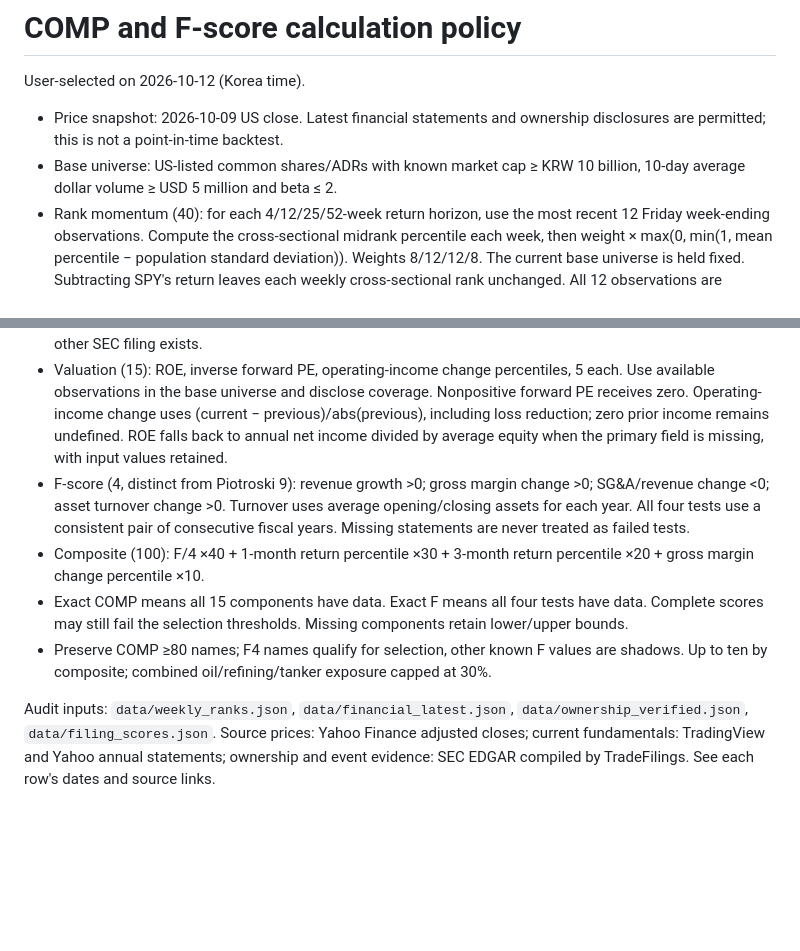
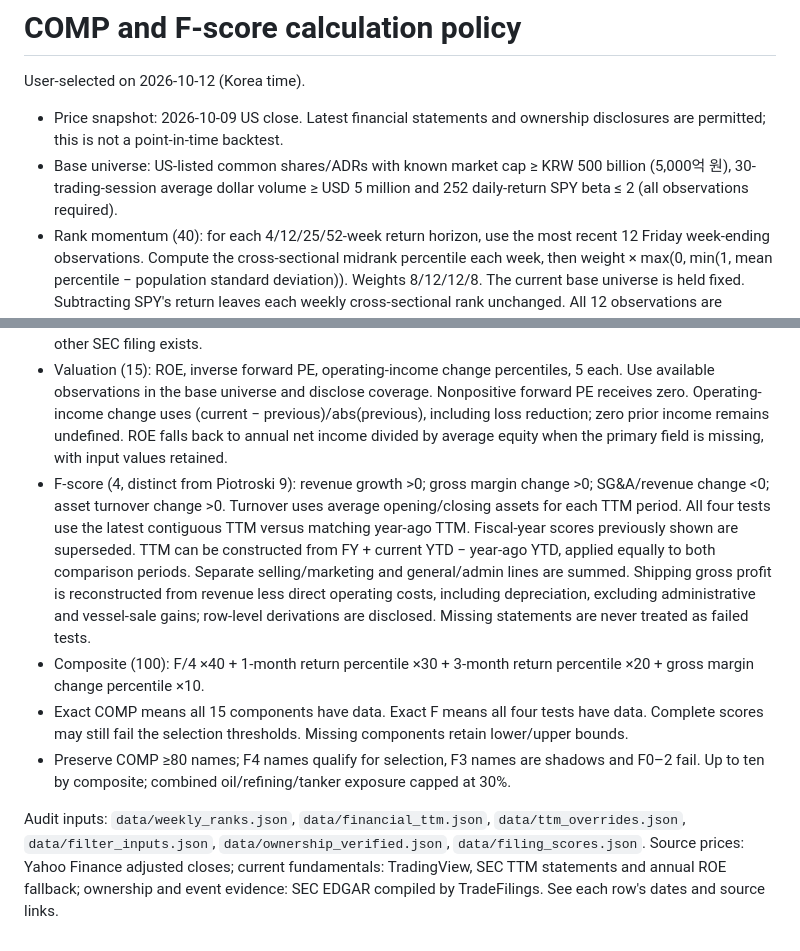
Before and after one commit to kimjunhoney2551-ship-it/stock-leader-dashboard, a Markdown page: docs/scoring-method.md, 2 parts joined by grey strips. Drawn GitHub-style; blank space fills up the shorter version.

Commit message:
fix: compare like-for-like TTM, restore primary statement inputs and 500bn filter

```diff
--- a/docs/scoring-method.md
+++ b/docs/scoring-method.md
@@ -3,16 +3,16 @@
 User-selected on 2026-10-12 (Korea time).
 
 - Price snapshot: 2026-10-09 US close. Latest financial statements and ownership disclosures are permitted; this is not a point-in-time backtest.
-- Base universe: US-listed common shares/ADRs with known market cap ≥ KRW 10 billion, 10-day average dollar volume ≥ USD 5 million and beta ≤ 2.
+- Base universe: US-listed common shares/ADRs with known market cap ≥ KRW 500 billion (5,000억 원), 30-trading-session average dollar volume ≥ USD 5 million and 252 daily-return SPY beta ≤ 2 (all observations required).
 - Rank momentum (40): for each 4/12/25/52-week return horizon, use the most recent 12 Friday week-ending observations. Compute the cross-sectional midrank percentile each week, then weight × max(0, min(1, mean percentile − population standard deviation)). Weights 8/12/12/8. The current base universe is held fixed. Subtracting SPY's return leaves each weekly cross-sectional rank unchanged. All 12 observations are required; IPO history is not imputed.
 - Price momentum (25): 1-week, 1-month, 3-month return and 52-week-high proximity percentiles, 6.25 each.
 - Smart money (20): CMF20 percentile × 7, relative dollar volume percentile × 5, comparable institutional shares × 5, 13D/G × 3. The institution calculation uses the same tracked managers with positive positions in both latest consecutive quarters, excluding new and exited positions. It is not total institutional ownership.
 - Institutional points: change ≥5%:5; ≥2%:4; ≥0%:3; ≥−2%:2; >−5%:1; otherwise:0.
 - 13D/G: recent 90 calendar days by filing date. Maximum qualifying 13D 3 / 13G 2 / no verified qualifying event 0. Latest filing per filer controls. An initial positive report qualifies when at least 5% where the percentage is available. Amendments require a verified increase in shares without a known percentage decrease; a later decrease or exit does not qualify. Inconclusive amendments get no event credit. A failed/unavailable search remains missing. Zero is an observation-based score, not an assertion that no other SEC filing exists.
 - Valuation (15): ROE, inverse forward PE, operating-income change percentiles, 5 each. Use available observations in the base universe and disclose coverage. Nonpositive forward PE receives zero. Operating-income change uses (current − previous)/abs(previous), including loss reduction; zero prior income remains undefined. ROE falls back to annual net income divided by average equity when the primary field is missing, with input values retained.
-- F-score (4, distinct from Piotroski 9): revenue growth >0; gross margin change >0; SG&A/revenue change <0; asset turnover change >0. Turnover uses average opening/closing assets for each year. All four tests use a consistent pair of consecutive fiscal years. Missing statements are never treated as failed tests.
+- F-score (4, distinct from Piotroski 9): revenue growth >0; gross margin change >0; SG&A/revenue change <0; asset turnover change >0. Turnover uses average opening/closing assets for each TTM period. All four tests use the latest contiguous TTM versus matching year-ago TTM. Fiscal-year scores previously shown are superseded. TTM can be constructed from FY + current YTD − year-ago YTD, applied equally to both comparison periods. Separate selling/marketing and general/admin lines are summed. Shipping gross profit is reconstructed from revenue less direct operating costs, including depreciation, excluding administrative and vessel-sale gains; row-level derivations are disclosed. Missing statements are never treated as failed tests.
 - Composite (100): F/4 ×40 + 1-month return percentile ×30 + 3-month return percentile ×20 + gross margin change percentile ×10.
 - Exact COMP means all 15 components have data. Exact F means all four tests have data. Complete scores may still fail the selection thresholds. Missing components retain lower/upper bounds.
-- Preserve COMP ≥80 names; F4 names qualify for selection, other known F values are shadows. Up to ten by composite; combined oil/refining/tanker exposure capped at 30%.
+- Preserve COMP ≥80 names; F4 names qualify for selection, F3 names are shadows and F0–2 fail. Up to ten by composite; combined oil/refining/tanker exposure capped at 30%.
 
-Audit inputs: `data/weekly_ranks.json`, `data/financial_latest.json`, `data/ownership_verified.json`, `data/filing_scores.json`. Source prices: Yahoo Finance adjusted closes; current fundamentals: TradingView and Yahoo annual statements; ownership and event evidence: SEC EDGAR compiled by TradeFilings. See each row's dates and source links.
+Audit inputs: `data/weekly_ranks.json`, `data/financial_ttm.json`, `data/ttm_overrides.json`, `data/filter_inputs.json`, `data/ownership_verified.json`, `data/filing_scores.json`. Source prices: Yahoo Finance adjusted closes; current fundamentals: TradingView, SEC TTM statements and annual ROE fallback; ownership and event evidence: SEC EDGAR compiled by TradeFilings. See each row's dates and source links.
```
